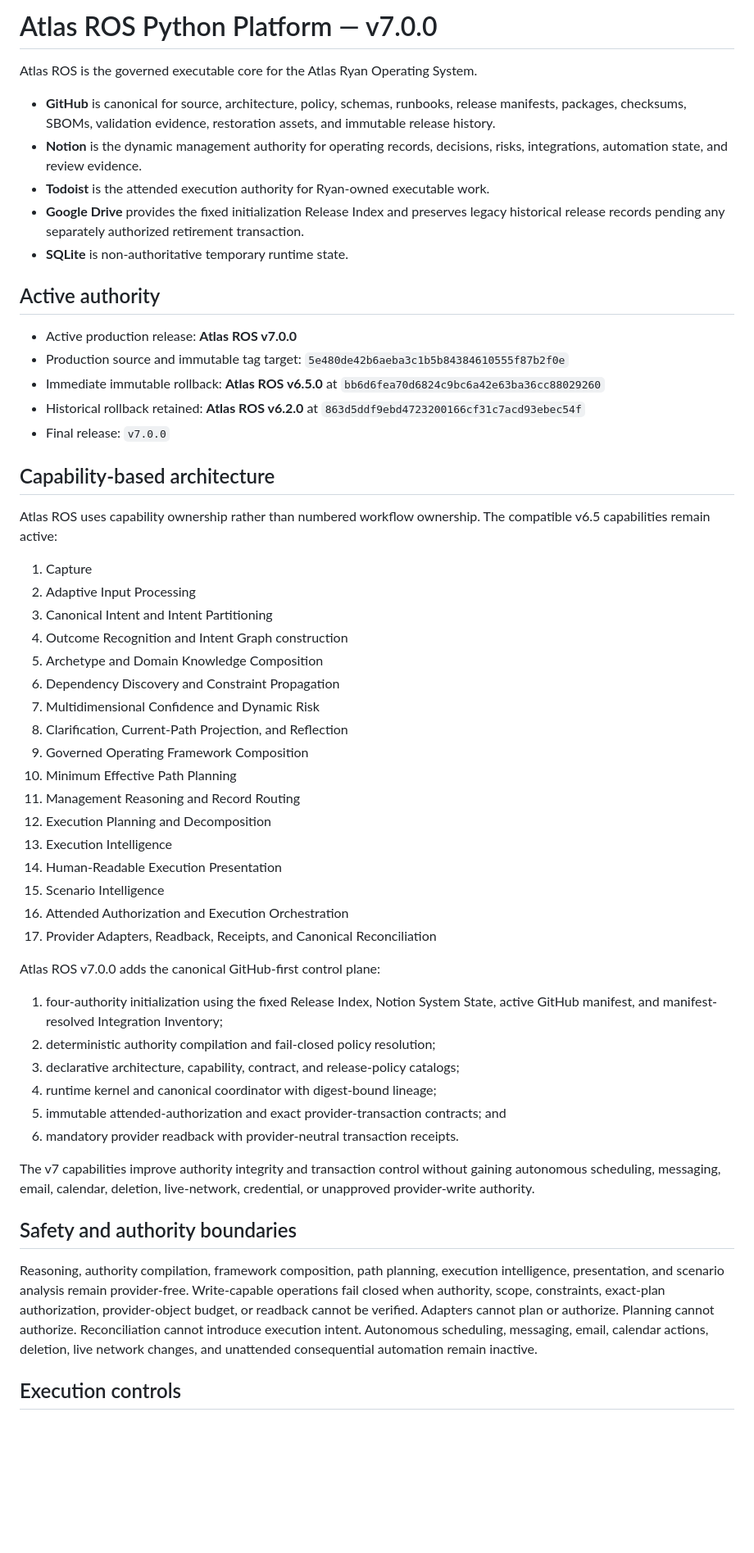
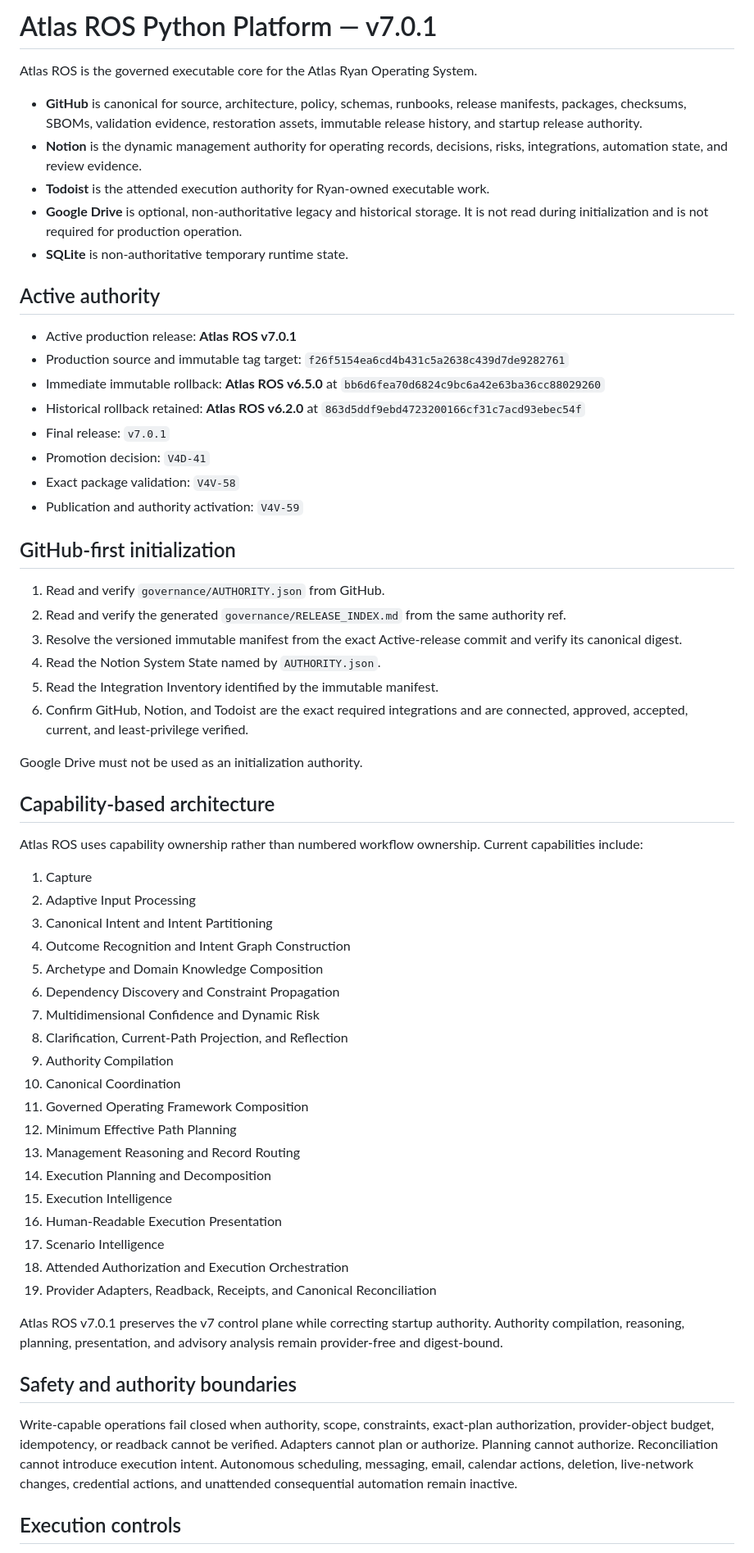
Before and after one commit to Ryan9876/atlas-ros, a Markdown page: README.md, the part around one of its changes. Shown at 82% size. Drawn GitHub-style; blank space fills up the shorter version.

Commit message:
docs: activate v7.0.1 GitHub-only authority

```diff
--- a/README.md
+++ b/README.md
@@ -1,57 +1,64 @@
-# Atlas ROS Python Platform — v7.0.0
+# Atlas ROS Python Platform — v7.0.1
 
 Atlas ROS is the governed executable core for the Atlas Ryan Operating System.
 
-- **GitHub** is canonical for source, architecture, policy, schemas, runbooks, release manifests, packages, checksums, SBOMs, validation evidence, restoration assets, and immutable release history.
+- **GitHub** is canonical for source, architecture, policy, schemas, runbooks, release manifests, packages, checksums, SBOMs, validation evidence, restoration assets, immutable release history, and startup release authority.
 - **Notion** is the dynamic management authority for operating records, decisions, risks, integrations, automation state, and review evidence.
 - **Todoist** is the attended execution authority for Ryan-owned executable work.
-- **Google Drive** provides the fixed initialization Release Index and preserves legacy historical release records pending any separately authorized retirement transaction.
+- **Google Drive** is optional, non-authoritative legacy and historical storage. It is not read during initialization and is not required for production operation.
 - **SQLite** is non-authoritative temporary runtime state.
 
 ## Active authority
 
-- Active production release: **Atlas ROS v7.0.0**
-- Production source and immutable tag target: `5e480de42b6aeba3c1b5b84384610555f87b2f0e`
+- Active production release: **Atlas ROS v7.0.1**
+- Production source and immutable tag target: `f26f5154ea6cd4b431c5a2638c439d7de9282761`
 - Immediate immutable rollback: **Atlas ROS v6.5.0** at `bb6d6fea70d6824c9bc6a42e63ba36cc88029260`
 - Historical rollback retained: **Atlas ROS v6.2.0** at `863d5ddf9ebd4723200166cf31c7acd93ebec54f`
-- Final release: `v7.0.0`
+- Final release: `v7.0.1`
+- Promotion decision: `V4D-41`
+- Exact package validation: `V4V-58`
+- Publication and authority activation: `V4V-59`
+
+## GitHub-first initialization
+
+1. Read and verify `governance/AUTHORITY.json` from GitHub.
+2. Read and verify the generated `governance/RELEASE_INDEX.md` from the same authority ref.
+3. Resolve the versioned immutable manifest from the exact Active-release commit and verify its canonical digest.
+4. Read the Notion System State named by `AUTHORITY.json`.
+5. Read the Integration Inventory identified by the immutable manifest.
+6. Confirm GitHub, Notion, and Todoist are the exact required integrations and are connected, approved, accepted, current, and least-privilege verified.
+
+Google Drive must not be used as an initialization authority.
 
 ## Capability-based architecture
 
-Atlas ROS uses capability ownership rather than numbered workflow ownership. The compatible v6.5 capabilities remain active:
+Atlas ROS uses capability ownership rather than numbered workflow ownership. Current capabilities include:
 
 1. Capture
 2. Adaptive Input Processing
 3. Canonical Intent and Intent Partitioning
-4. Outcome Recognition and Intent Graph construction
+4. Outcome Recognition and Intent Graph Construction
 5. Archetype and Domain Knowledge Composition
 6. Dependency Discovery and Constraint Propagation
 7. Multidimensional Confidence and Dynamic Risk
 8. Clarification, Current-Path Projection, and Reflection
-9. Governed Operating Framework Composition
-10. Minimum Effective Path Planning
-11. Management Reasoning and Record Routing
-12. Execution Planning and Decomposition
-13. Execution Intelligence
-14. Human-Readable Execution Presentation
-15. Scenario Intelligence
-16. Attended Authorization and Execution Orchestration
-17. Provider Adapters, Readback, Receipts, and Canonical Reconciliation
+9. Authority Compilation
+10. Canonical Coordination
+11. Governed Operating Framework Composition
+12. Minimum Effective Path Planning
+13. Management Reasoning and Record Routing
+14. Execution Planning and Decomposition
+15. Execution Intelligence
+16. Human-Readable Execution Presentation
+17. Scenario Intelligence
+18. Attended Authorization and Execution Orchestration
+19. Provider Adapters, Readback, Receipts, and Canonical Reconciliation
 
-Atlas ROS v7.0.0 adds the canonical GitHub-first control plane:
-
-1. four-authority initialization using the fixed Release Index, Notion System State, active GitHub manifest, and manifest-resolved Integration Inventory;
-2. deterministic authority compilation and fail-closed policy resolution;
-3. declarative architecture, capability, contract, and release-policy catalogs;
-4. runtime kernel and canonical coordinator with digest-bound lineage;
-5. immutable attended-authorization and exact provider-transaction contracts; and
-6. mandatory provider readback with provider-neutral transaction receipts.
-
-The v7 capabilities improve authority integrity and transaction control without gaining autonomous scheduling, messaging, email, calendar, deletion, live-network, credential, or unapproved provider-write authority.
+Atlas ROS v7.0.1 preserves the v7 control plane while correcting startup authority. Authority compilation, reasoning, planning, presentation, and advisory analysis remain provider-free and digest-bound.
 
 ## Safety and authority boundaries
 
-Reasoning, authority compilation, framework composition, path planning, execution intelligence, presentation, and scenario analysis remain provider-free. Write-capable operations fail closed when authority, scope, constraints, exact-plan authorization, provider-object budget, or readback cannot be verified. Adapters cannot plan or authorize. Planning cannot authorize. Reconciliation cannot introduce execution intent. Autonomous scheduling, messaging, email, calendar actions, deletion, live network changes, and unattended consequential automation remain inactive.
+Write-capable operations fail closed when authority, scope, constraints, exact-plan authorization, provider-object budget, idempotency, or readback cannot be verified. Adapters cannot plan or authorize. Planning cannot authorize. Reconciliation cannot introduce execution intent. Autonomous scheduling, messaging, email, calendar actions, deletion, live-network changes, credential actions, and unattended consequential automation remain inactive.
 
 ## Execution controls
 
```
Also changed, not shown: other parts of README.md (+10 -7 lines).
